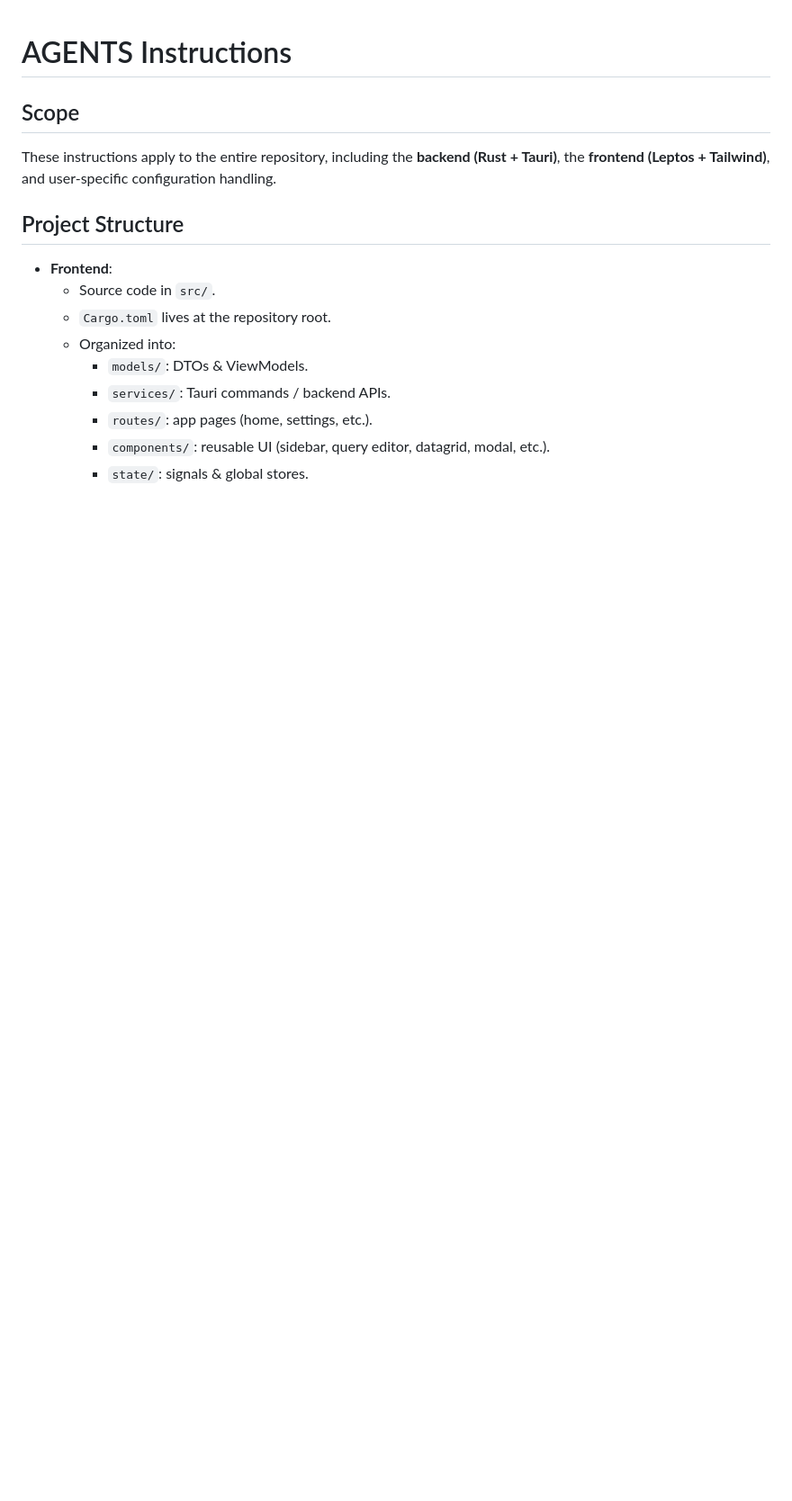
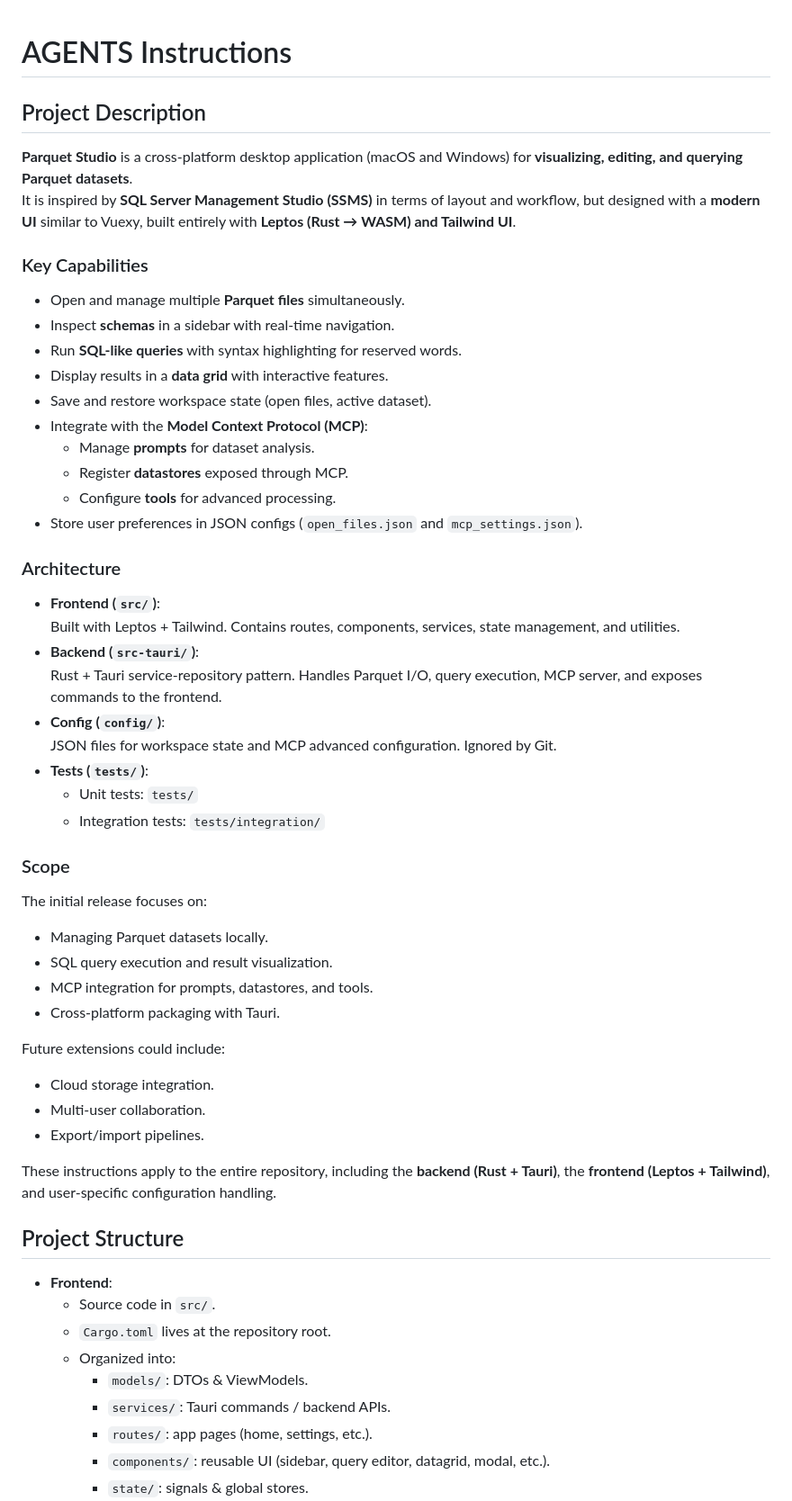
Before and after one commit to LuigimonSoft/ParquetStudio, a Markdown page: AGENTS.md, the part around the change. Shown at 90% size. GitHub-like rendering; blank space fills up the shorter version.

Commit message:
Actualizar AGENTS.md
Update the agents.md

```diff
--- a/AGENTS.md
+++ b/AGENTS.md
@@ -1,6 +1,44 @@
 # AGENTS Instructions
 
-## Scope
+## Project Description
+**Parquet Studio** is a cross-platform desktop application (macOS and Windows) for **visualizing, editing, and querying Parquet datasets**.
+It is inspired by **SQL Server Management Studio (SSMS)** in terms of layout and workflow, but designed with a **modern UI** similar to Vuexy, built entirely with **Leptos (Rust → WASM) and Tailwind UI**.
+
+### Key Capabilities
+- Open and manage multiple **Parquet files** simultaneously.
+- Inspect **schemas** in a sidebar with real-time navigation.
+- Run **SQL-like queries** with syntax highlighting for reserved words.
+- Display results in a **data grid** with interactive features.
+- Save and restore workspace state (open files, active dataset).
+- Integrate with the **Model Context Protocol (MCP)**:
+  - Manage **prompts** for dataset analysis.
+  - Register **datastores** exposed through MCP.
+  - Configure **tools** for advanced processing.
+- Store user preferences in JSON configs (`open_files.json` and `mcp_settings.json`).
+
+### Architecture
+- **Frontend (`src/`)**:
+  Built with Leptos + Tailwind. Contains routes, components, services, state management, and utilities.
+- **Backend (`src-tauri/`)**:
+  Rust + Tauri service-repository pattern. Handles Parquet I/O, query execution, MCP server, and exposes commands to the frontend.
+- **Config (`config/`)**:
+  JSON files for workspace state and MCP advanced configuration. Ignored by Git.
+- **Tests (`tests/`)**:
+  - Unit tests: `tests/`
+  - Integration tests: `tests/integration/`
+
+### Scope
+The initial release focuses on:
+- Managing Parquet datasets locally.
+- SQL query execution and result visualization.
+- MCP integration for prompts, datastores, and tools.
+- Cross-platform packaging with Tauri.
+
+Future extensions could include:
+- Cloud storage integration.
+- Multi-user collaboration.
+- Export/import pipelines.
+
 These instructions apply to the entire repository, including the **backend (Rust + Tauri)**, the **frontend (Leptos + Tailwind)**, and user-specific configuration handling.
 
 ## Project Structure
```
